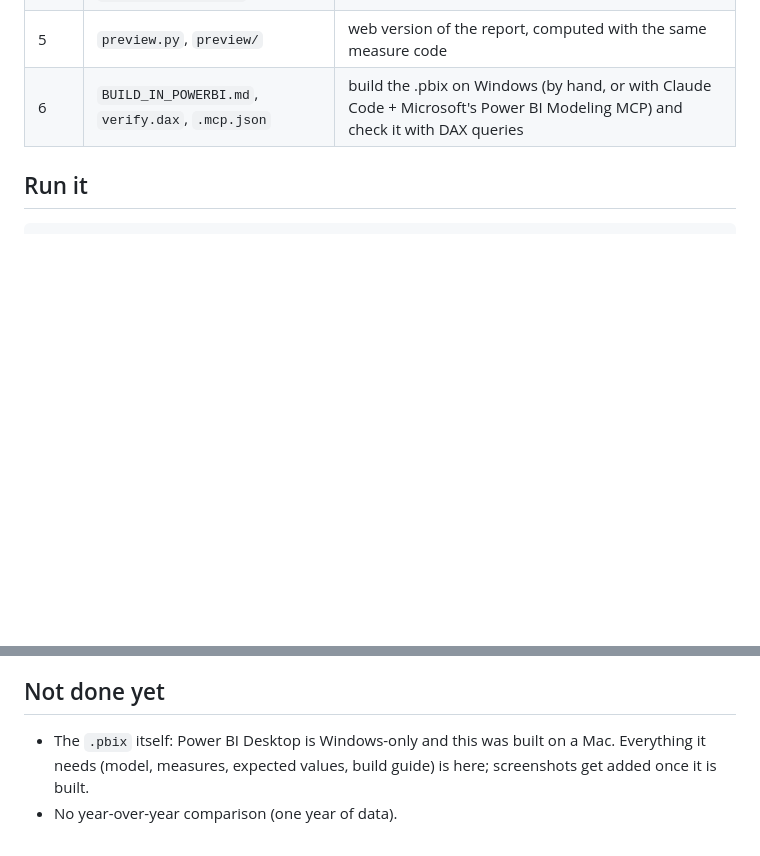
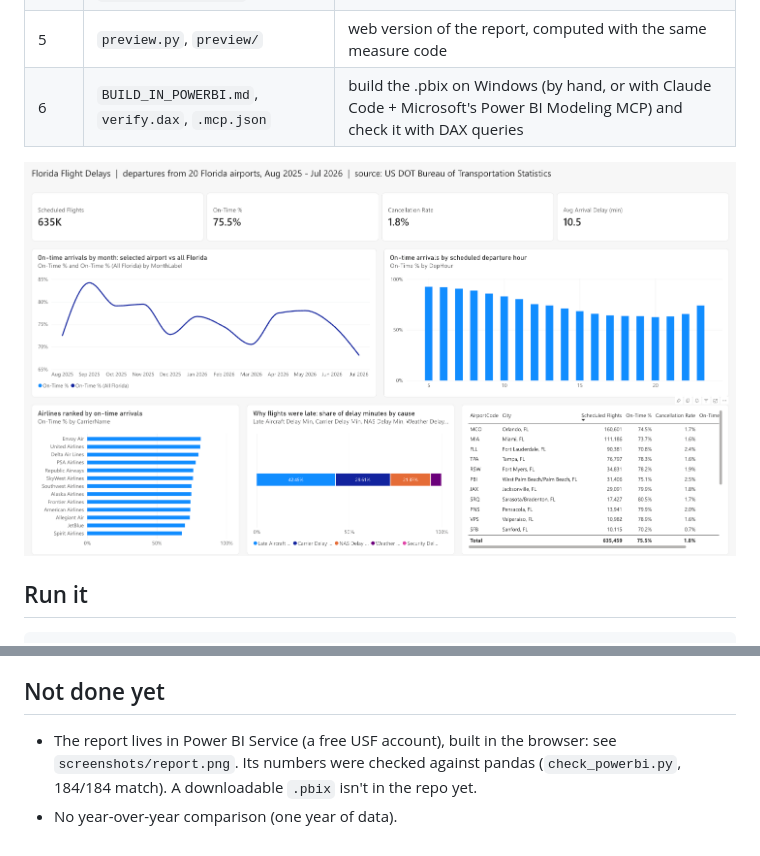
Before and after one commit to mrrishit909/florida-flight-delays, a Markdown page: README.md, 2 parts joined by grey strips. Drawn GitHub-style; pictures changed too: screenshots/report.png (added); blank space fills up the shorter version.

Commit message:
Step 8: report page built in Power BI (web); screenshot and docs updated
Co-Authored-By: Claude Opus 5.5 <noreply@anthropic.com>

```diff
--- a/README.md
+++ b/README.md
@@ -16,6 +16,8 @@ How reliable are flights out of Florida, and why are they late? A year of US DOT
 | 4 | `check.py` → `expected_values.md` | integrity asserts + the value every measure must show in Power BI |
 | 5 | `preview.py`, `preview/` | web version of the report, computed with the same measure code |
 | 6 | `BUILD_IN_POWERBI.md`, `verify.dax`, `.mcp.json` | build the .pbix on Windows (by hand, or with Claude Code + Microsoft's Power BI Modeling MCP) and check it with DAX queries |
+
+![The report in Power BI](screenshots/report.png)
 
 ## Run it
 
@@ -42,6 +44,6 @@ https://www.transtats.bts.gov/. Public domain. Covers carriers with at least 0.5
 
 ## Not done yet
 
-- The `.pbix` itself: Power BI Desktop is Windows-only and this was built on a Mac. Everything it needs (model, measures,
-  expected values, build guide) is here; screenshots get added once it is built.
+- The report lives in Power BI Service (a free USF account), built in the browser: see `screenshots/report.png`. Its
+  numbers were checked against pandas (`check_powerbi.py`, 184/184 match). A downloadable `.pbix` isn't in the repo yet.
 - No year-over-year comparison (one year of data).
```
Also changed, not shown: 1 other file.
